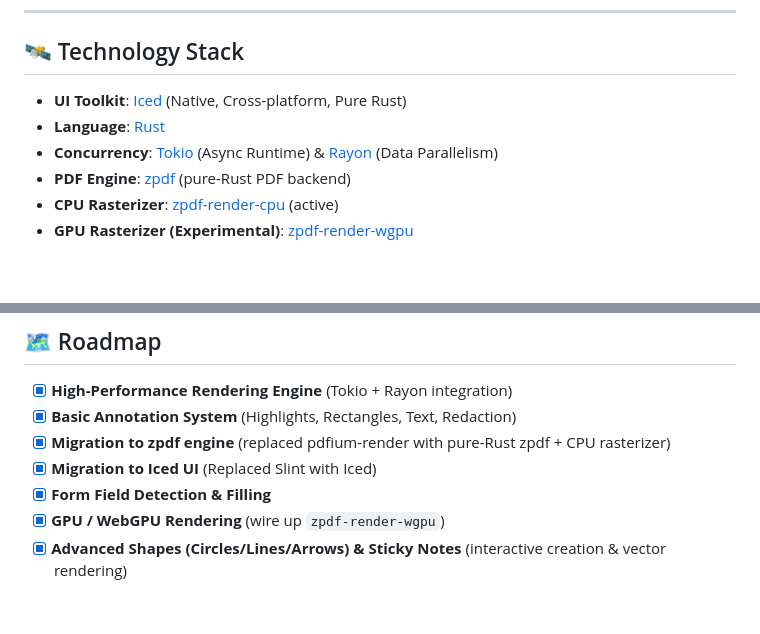
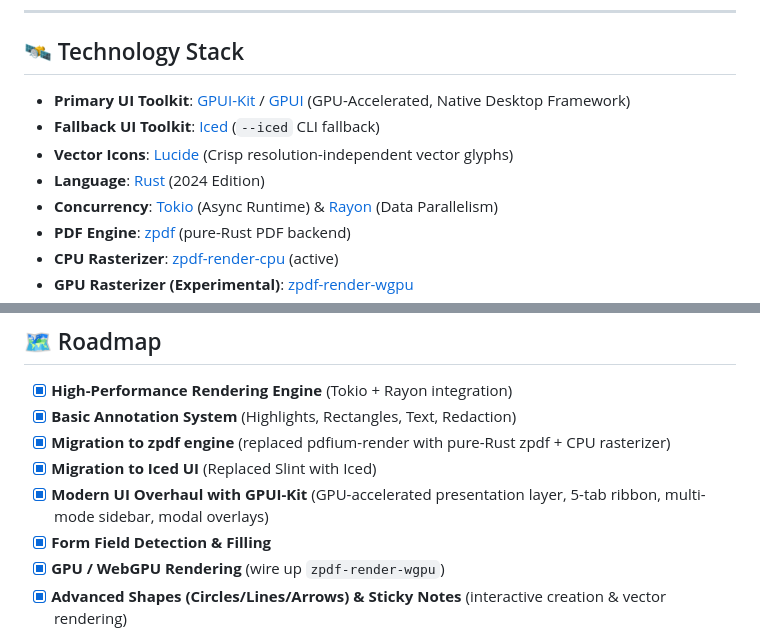
Before and after one commit to SV-stark/PDFbull, a Markdown page: README.md, 2 parts joined by grey strips. Rendered like a GitHub page; blank space fills up the shorter version.

```diff
--- a/README.md
+++ b/README.md
@@ -174,8 +192,10 @@ Timings measured across diverse document scales on Windows 11:
 
 ## 🛰️ Technology Stack
 
-- **UI Toolkit**: [Iced](https://iced.rs/) (Native, Cross-platform, Pure Rust)
-- **Language**: [Rust](https://www.rust-lang.org/)
+- **Primary UI Toolkit**: [GPUI-Kit](https://github.com/longbridge/gpui-kit) / [GPUI](https://github.com/zed-industries/gpui) (GPU-Accelerated, Native Desktop Framework)
+- **Fallback UI Toolkit**: [Iced](https://iced.rs/) (`--iced` CLI fallback)
+- **Vector Icons**: [Lucide](https://lucide.dev/) (Crisp resolution-independent vector glyphs)
+- **Language**: [Rust](https://www.rust-lang.org/) (2024 Edition)
 - **Concurrency**: [Tokio](https://tokio.rs/) (Async Runtime) & [Rayon](https://github.com/rayon-rs/rayon) (Data Parallelism)
 - **PDF Engine**: [zpdf](https://crates.io/crates/zpdf) (pure-Rust PDF backend)
 - **CPU Rasterizer**: [zpdf-render-cpu](https://crates.io/crates/zpdf-render-cpu) (active)
@@ -191,6 +211,7 @@ Timings measured across diverse document scales on Windows 11:
 - [x] **Basic Annotation System** (Highlights, Rectangles, Text, Redaction)
 - [x] **Migration to zpdf engine** (replaced pdfium-render with pure-Rust zpdf + CPU rasterizer)
 - [x] **Migration to Iced UI** (Replaced Slint with Iced)
+- [x] **Modern UI Overhaul with GPUI-Kit** (GPU-accelerated presentation layer, 5-tab ribbon, multi-mode sidebar, modal overlays)
 - [x] **Form Field Detection & Filling**
 - [x] **GPU / WebGPU Rendering** (wire up `zpdf-render-wgpu`)
 - [x] **Advanced Shapes (Circles/Lines/Arrows) & Sticky Notes** (interactive creation & vector rendering)
```
Also changed, not shown: other parts of README.md (+23 -5 lines).
